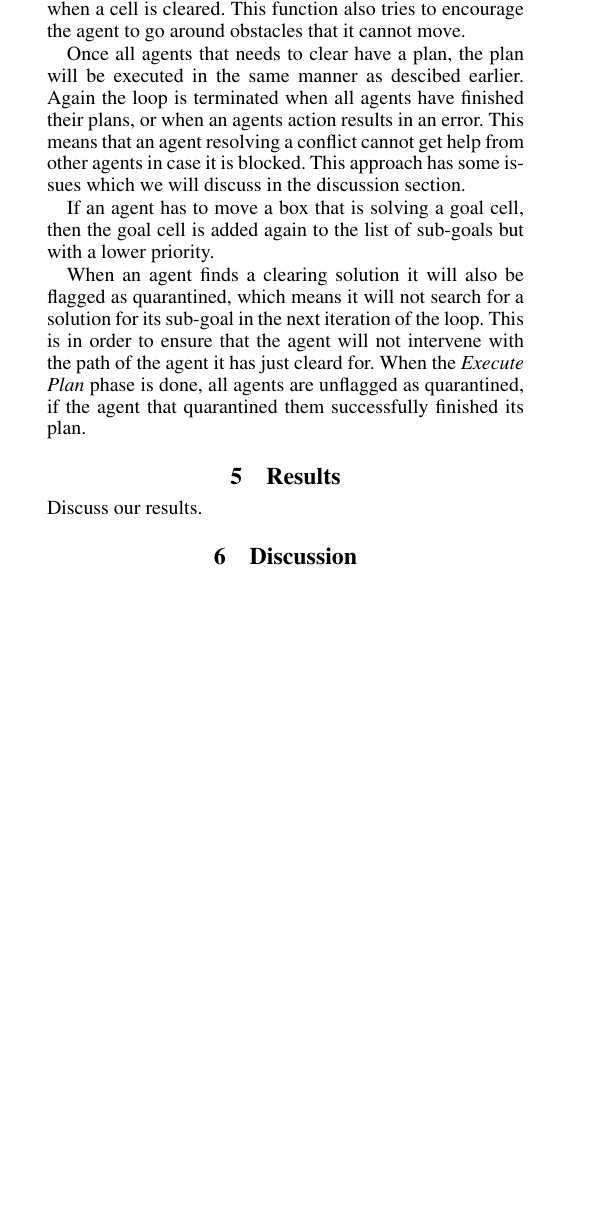
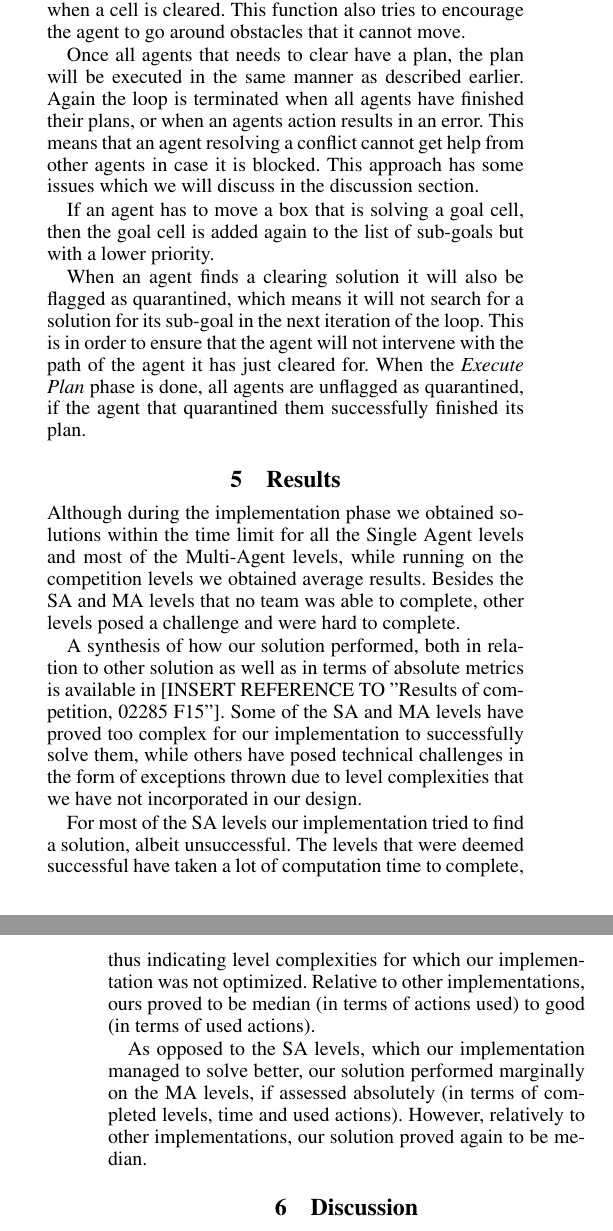
Before and after one commit to Rasmuskrj/02285YSoSirius, a LaTeX paper (report/Report.tex): part of one column of page 3 of 5 before the commit and two parts of the columns of pages 3 and 4 of 5 after it, the two joined at a grey line, cut so that both start at the same text, the shorter picture padded with empty space. Compiled offline with pdfLaTeX.

Commit message:
Added disco on results.

```diff
--- a/report/Report.tex
+++ b/report/Report.tex
@@ -116,15 +116,21 @@ Because the next action will always only occupy one new cell, it will also alway
 
 The heuristic function used to find a plan for clearing cells is different than the one used to find a plan for achieving sub-goals. It is also an A* heuristic, but here we calculate the aggregated distance to the cells that needs to be cleared, as well as adding a big reward in terms of heuristic value when a cell is cleared. This function also tries to encourage the agent to go around obstacles that it cannot move.
 
-Once all agents that needs to clear have a plan, the plan will be executed in the same manner as descibed earlier. Again the loop is terminated when all agents have finished their plans, or when an agents action results in an error. This means that an agent resolving a conflict cannot get help from other agents in case it is blocked. This approach has some issues which we will discuss in the discussion section.
+Once all agents that needs to clear have a plan, the plan will be executed in the same manner as described earlier. Again the loop is terminated when all agents have finished their plans, or when an agents action results in an error. This means that an agent resolving a conflict cannot get help from other agents in case it is blocked. This approach has some issues which we will discuss in the discussion section.
 
 If an agent has to move a box that is solving a goal cell, then the goal cell is added again to the list of sub-goals but with a lower priority.
 
-When an agent finds a clearing solution it will also be flagged as quarantined, which means it will not search for a solution for its sub-goal in the next iteration of the loop. This is in order to ensure that the agent will not intervene with the path of the agent it has just cleard for. When the \textit{Execute Plan} phase is done, all agents are unflagged as quarantined, if the agent that quarantined them successfully finished its plan.
+When an agent finds a clearing solution it will also be flagged as quarantined, which means it will not search for a solution for its sub-goal in the next iteration of the loop. This is in order to ensure that the agent will not intervene with the path of the agent it has just cleared for. When the \textit{Execute Plan} phase is done, all agents are unflagged as quarantined, if the agent that quarantined them successfully finished its plan.
 
 
 \section{Results}
-Discuss our results.
+Although during the implementation phase we obtained solutions within the time limit for all the Single Agent levels and most of the Multi-Agent levels, while running on the competition levels we obtained average results. Besides the SA and MA levels that no team was able to complete, other levels posed a challenge and were hard to complete.
+
+A synthesis of how our solution performed, both in relation to other solution as well as in terms of absolute metrics is available in [INSERT REFERENCE TO "Results of competition, 02285 F15"]. Some of the SA and MA levels have proved too complex for our implementation to successfully solve them, while others have posed technical challenges in the form of exceptions thrown due to level complexities that we have not incorporated in our design.
+
+For most of the SA levels our implementation tried to find a solution, albeit unsuccessful. The levels that were deemed successful have taken a lot of computation time to complete, thus indicating level complexities for which our implementation was not optimized. Relative to other implementations, ours proved to be median (in terms of actions used) to good (in terms of used actions).
+
+As opposed to the SA levels, which our implementation managed to solve better, our solution performed marginally on the MA levels, if assessed absolutely (in terms of completed levels, time and used actions). However, relatively to other implementations, our solution proved again to be median.
 
 \section{Discussion}
 ... Moved this from Introduction, where I initially started writing it:
```
Also changed, not shown: report/Report.pdf, report/Report.tex (6 more changed lines), 1 other file.
